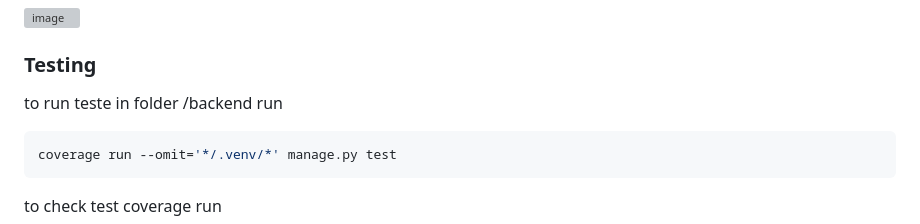
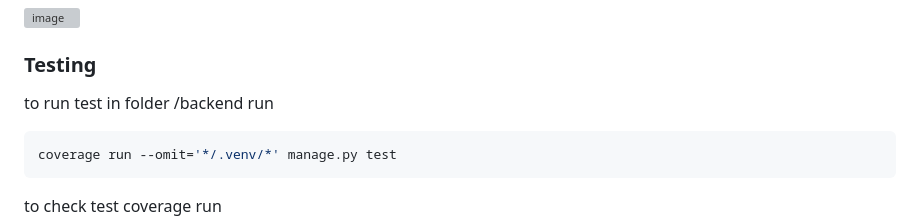
Before and after one commit to thorinaboenke/django-react-note-app-backend, a Markdown page: README.md, the part around the change printed below. GitHub-like rendering; grey boxes are pictures that could not be loaded.

````diff
--- a/README.md
+++ b/README.md
@@ -34,7 +34,7 @@ Urls:
 ![image](https://user-images.githubusercontent.com/68156005/224311952-ed805fa3-ceed-4bda-be27-fc7b53b33e6d.png)
 
 ### Testing
-to run teste in folder /backend run
+to run test in folder /backend run
 ```bash
 coverage run --omit='*/.venv/*' manage.py test
 ```
````
Also changed, not shown: other parts of README.md (+3 -0 lines).
